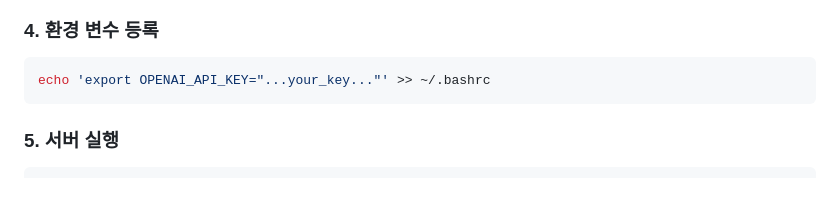
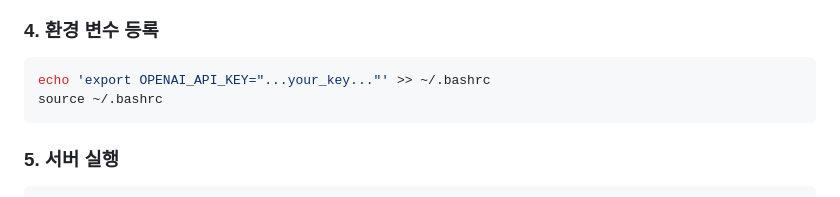
Before and after one commit to emfp1148/ai-cybersecurity-team02, a Markdown page: README.md, the part around the change. GitHub-like rendering.

````diff
--- a/README.md
+++ b/README.md
@@ -88,6 +88,7 @@ pip install fastapi uvicorn python-multipart jinja2 aiofiles
 ### 4. 환경 변수 등록
 ```bash
 echo 'export OPENAI_API_KEY="...your_key..."' >> ~/.bashrc
+source ~/.bashrc
 ```
 
 ### 5. 서버 실행
````
